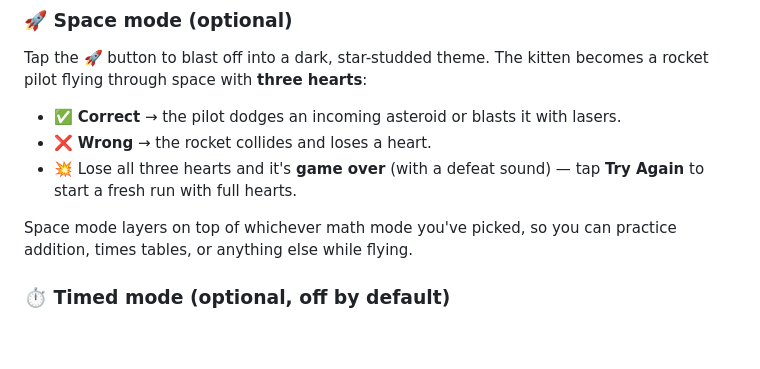
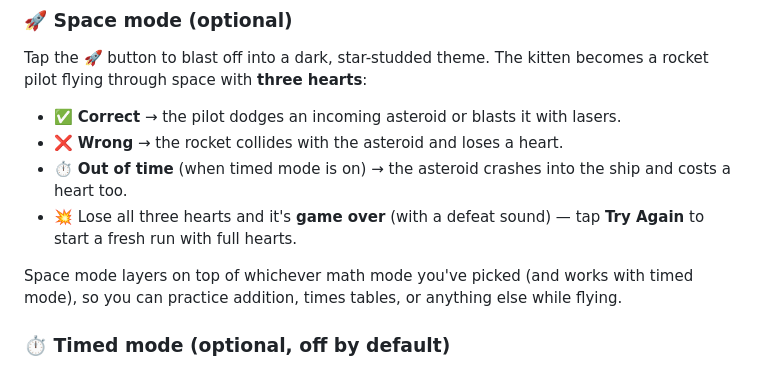
Before and after one commit to admin-rte/kitten-math-facts, a Markdown page: README.md, the part around the change. Rendered like a GitHub page; blank space fills up the shorter version.

Commit message:
Update README: space-mode timeout crashes and costs a heart
Co-Authored-By: Claude Opus 4.8 <noreply@anthropic.com>

```diff
--- a/README.md
+++ b/README.md
@@ -56,12 +56,15 @@ Screen**. It launches full-screen like a native app.
 Tap the **🚀** button to blast off into a dark, star-studded theme. The kitten
 becomes a rocket pilot flying through space with **three hearts**:
 - ✅ **Correct** → the pilot dodges an incoming asteroid or blasts it with lasers.
-- ❌ **Wrong** → the rocket collides and loses a heart.
+- ❌ **Wrong** → the rocket collides with the asteroid and loses a heart.
+- ⏱ **Out of time** (when timed mode is on) → the asteroid crashes into the ship
+  and costs a heart too.
 - 💥 Lose all three hearts and it's **game over** (with a defeat sound) — tap
   **Try Again** to start a fresh run with full hearts.
 
-Space mode layers on top of whichever math mode you've picked, so you can practice
-addition, times tables, or anything else while flying.
+Space mode layers on top of whichever math mode you've picked (and works with
+timed mode), so you can practice addition, times tables, or anything else while
+flying.
 
 ### ⏱ Timed mode (optional, off by default)
 - A countdown bar races you to answer (default 15 seconds, adjustable 3–60).
```
